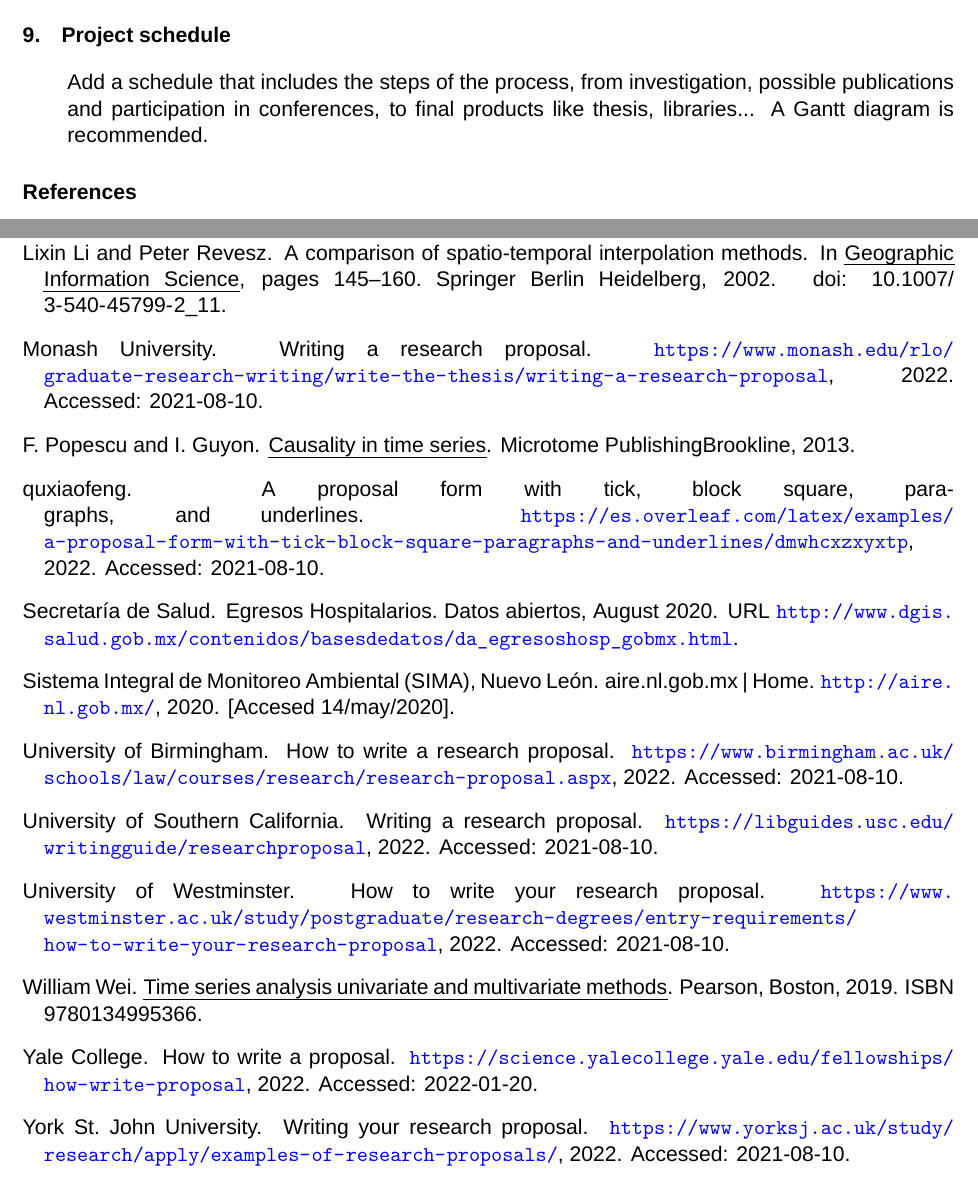
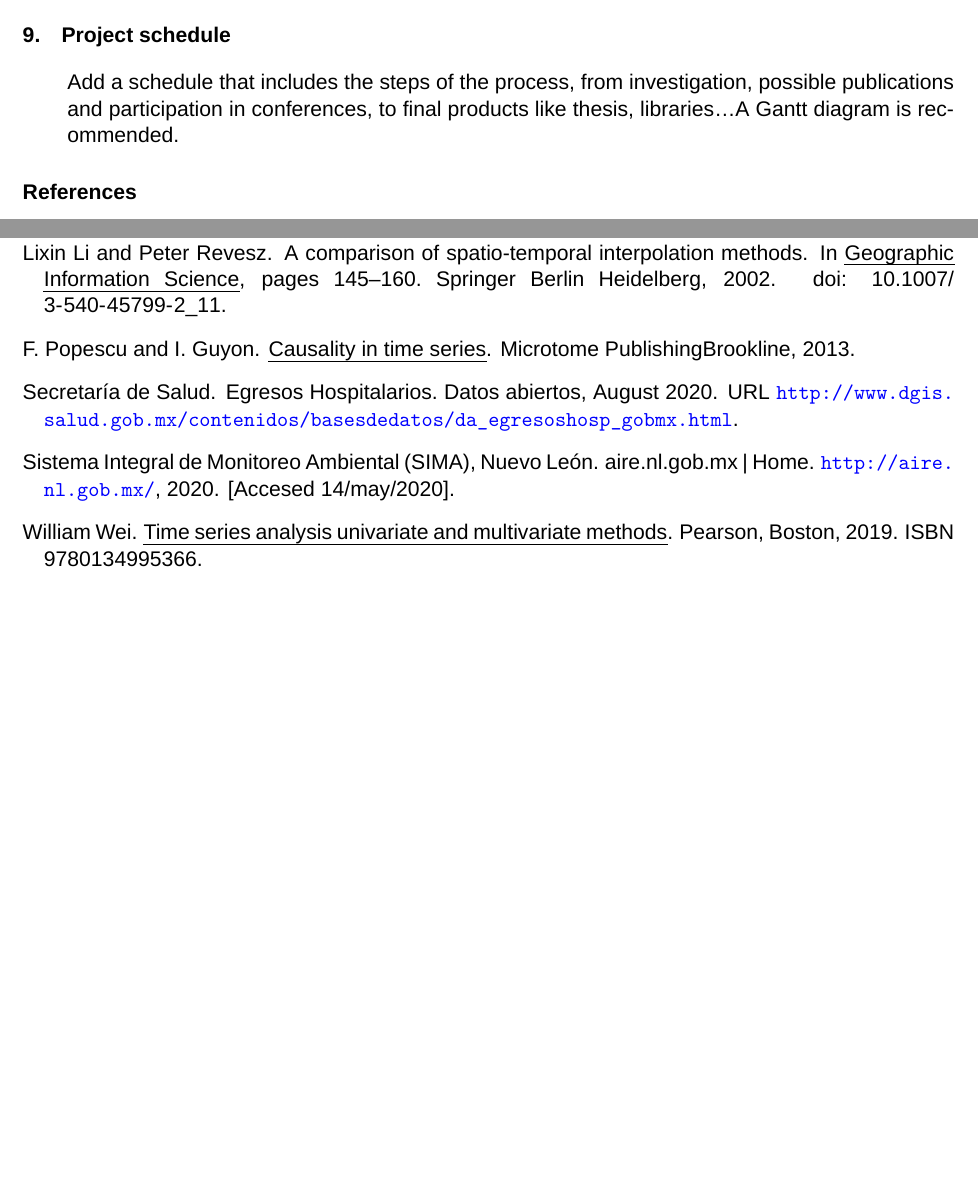
Before and after one commit to albertobenavides/metodologia, a LaTeX problem sheet (tarea3/main.tex): two parts of pages 2 and 3 of 3, joined at a grey line, cut so that both start at the same text, the shorter picture padded with empty space. Compiled offline with XeLaTeX; a missing font is replaced by an installed copy or a similar font.

Commit message:
- Correcciones a la plantilla tarea 2 a partir de clase - Correcciones bibliográficas en tarea3

```diff
--- a/tarea3/main.tex
+++ b/tarea3/main.tex
@@ -144,9 +144,8 @@ While the Introduction mention the relevance of the research, here it need to be
 If any, include authors, published papers, works in research programs or conferences where the research have been involved.
 
 \section{Project schedule}
-Add a schedule that includes the steps of the process, from investigation, possible publications and participation in conferences, to final products like thesis, libraries... A Gantt diagram is recommended.
+Add a schedule that includes the steps of the process, from investigation, possible publications and participation in conferences, to final products like thesis, libraries\ldots A Gantt diagram is recommended.
 
-\nocite{usc, uw, yu, ub, mu, proposal, yale}
 \bibliographystyle{plainnat}
 \bibliography{biblio}
 
```
Also changed, not shown: tarea2/main.tex (+1 -1 lines), tarea3/biblio.bib (+1 -3 lines), tarea2/main.pdf, tarea2/readme.md, tarea3/main.pdf.
